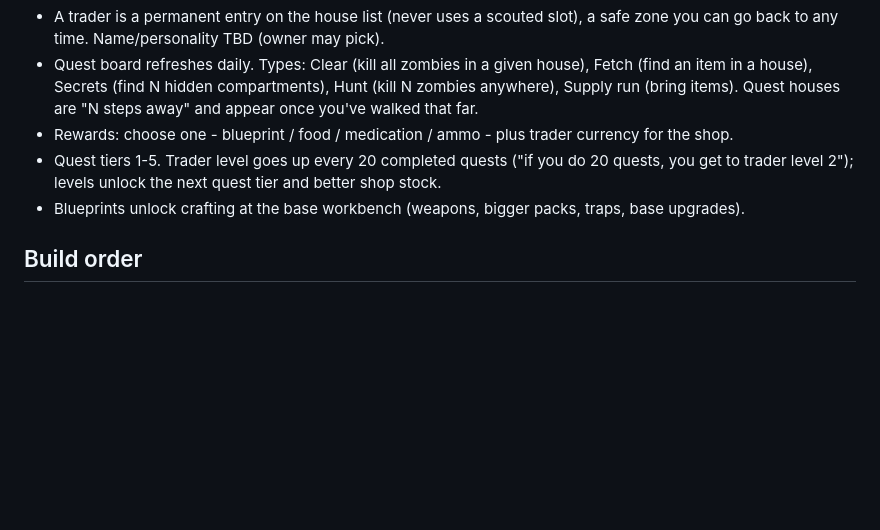
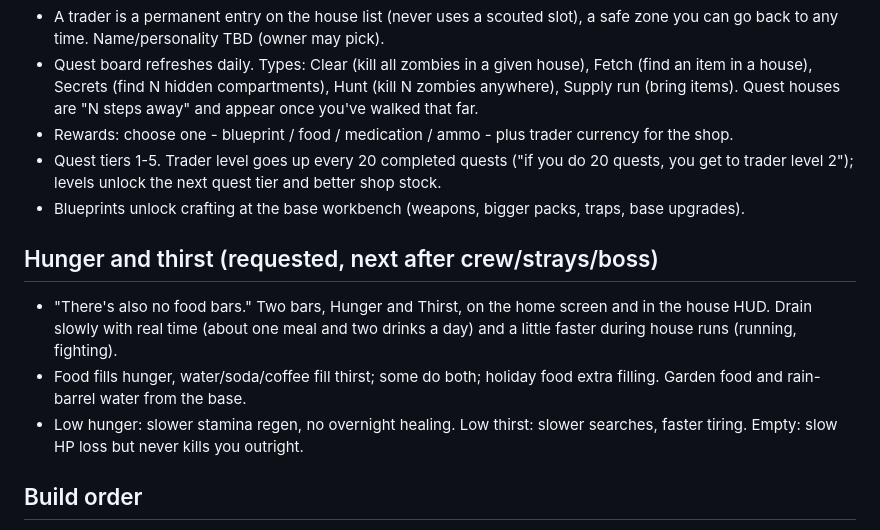
Before and after one commit to celestenguyenn-design/dead-miles, a Markdown page: next/DESIGN.md, the part around the change. Drawn GitHub-style; blank space fills up the shorter version.

Commit message:
Design notes: hunger and thirst
Co-Authored-By: Claude Opus 5.5 <noreply@anthropic.com>
Claude-Session: https://claude.ai/code/session_01TpkQB15ZZsMkmyWgrGpqcA

```diff
--- a/next/DESIGN.md
+++ b/next/DESIGN.md
@@ -137,6 +137,15 @@ are looted by hand, Project Zomboid / 7 Days to Die style, on a phone.
 - Blueprints unlock crafting at the base workbench (weapons, bigger packs,
   traps, base upgrades).
 
+## Hunger and thirst (requested, next after crew/strays/boss)
+- "There's also no food bars." Two bars, Hunger and Thirst, on the home screen
+  and in the house HUD. Drain slowly with real time (about one meal and two
+  drinks a day) and a little faster during house runs (running, fighting).
+- Food fills hunger, water/soda/coffee fill thirst; some do both; holiday food
+  extra filling. Garden food and rain-barrel water from the base.
+- Low hunger: slower stamina regen, no overnight healing. Low thirst: slower
+  searches, faster tiring. Empty: slow HP loss but never kills you outright.
+
 ## Build order
 1. Prototype one house: joystick, rooms with lootable furniture, timed search,
    loot window, a hidden room, zombies that hear noise, real-time combat. (next/)
```
